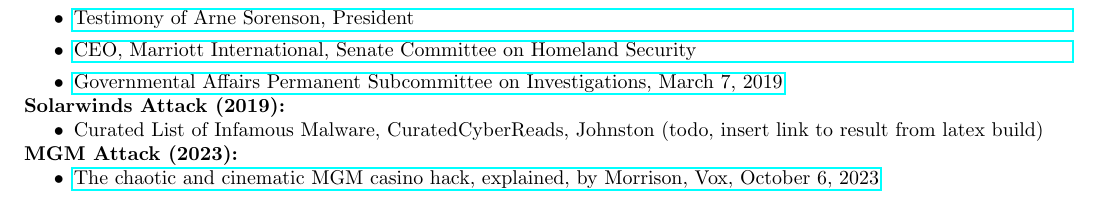
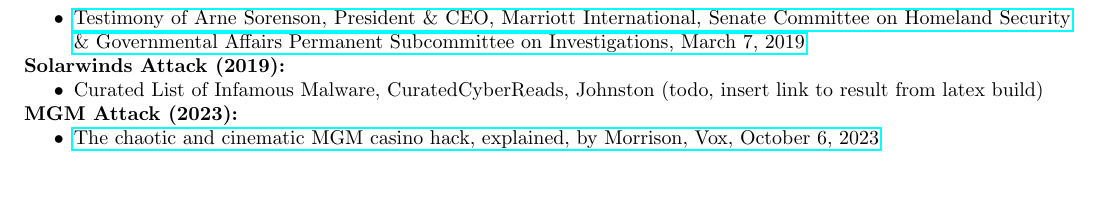
Before and after one commit to reubenajohnston/CuratedCyberReads, a LaTeX document (curated_list_of_infamous_attacks_reuben_johnston.tex): part of page 2 of 2, cut so that both start at the same text. Compiled offline with pdfLaTeX.

Commit message:
Update curated_list_of_infamous_attacks_reuben_johnston.tex
Added escape '\&' in latex.

```diff
--- a/curated_list_of_infamous_attacks_reuben_johnston.tex
+++ b/curated_list_of_infamous_attacks_reuben_johnston.tex
@@ -101,7 +101,7 @@
 	\noindent\textbf{Marriott Data Breach (2018):}
 	\begin{easylist}[itemize]
   	& \href{https://www.csoonline.com/article/567795/marriott-data-breach-faq-how-did-it-happen-and-what-was-the-impact.html}{Marriott data breach FAQ: How did it happen and what was the impact?, by Fruhlinger, CSO Online, February 12, 2020}
-   	& \href{https://www.hsgac.senate.gov/wp-content/uploads/imo/media/doc/Soresnson%20Testimony.pdf}{Testimony of Arne Sorenson, President & CEO, Marriott International, Senate Committee on Homeland Security & Governmental Affairs Permanent Subcommittee on Investigations, March 7, 2019}
+   	& \href{https://www.hsgac.senate.gov/wp-content/uploads/imo/media/doc/Soresnson%20Testimony.pdf}{Testimony of Arne Sorenson, President \& CEO, Marriott International, Senate Committee on Homeland Security \& Governmental Affairs Permanent Subcommittee on Investigations, March 7, 2019}
 	\end{easylist}
 
 	\noindent\textbf{Solarwinds Attack (2019):}
```
